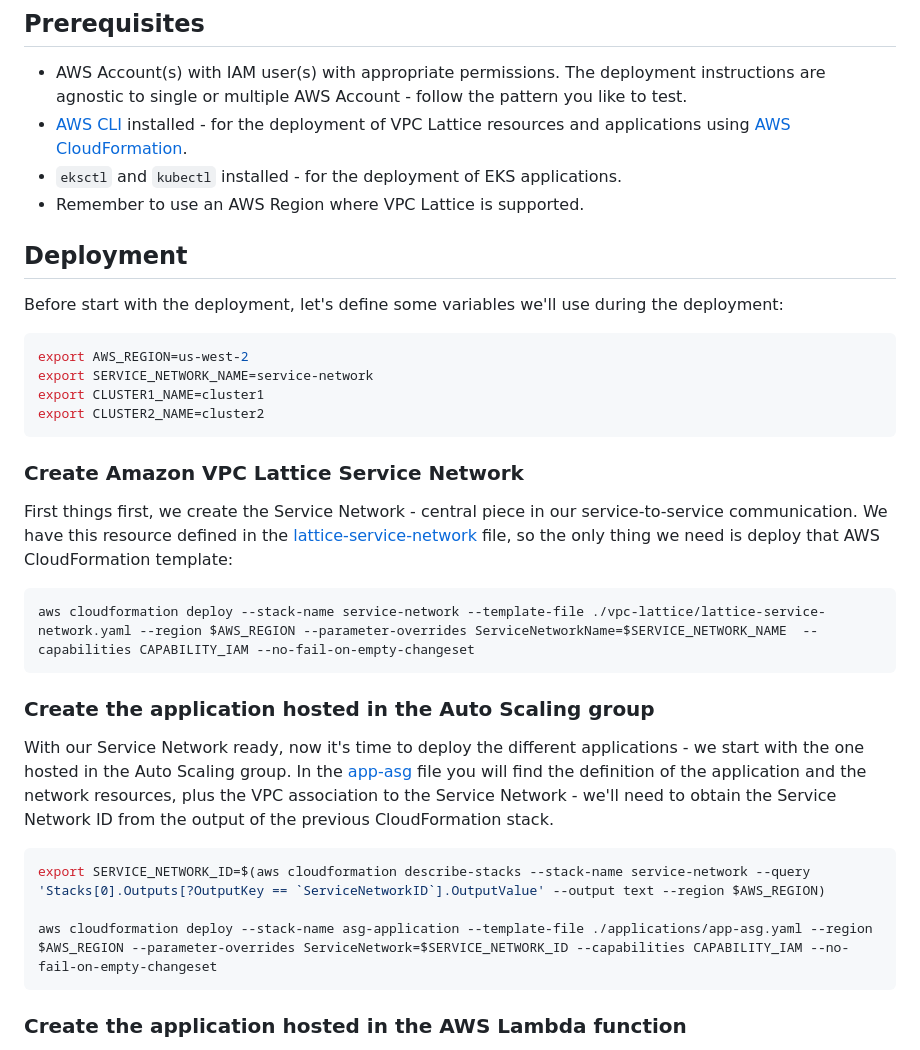
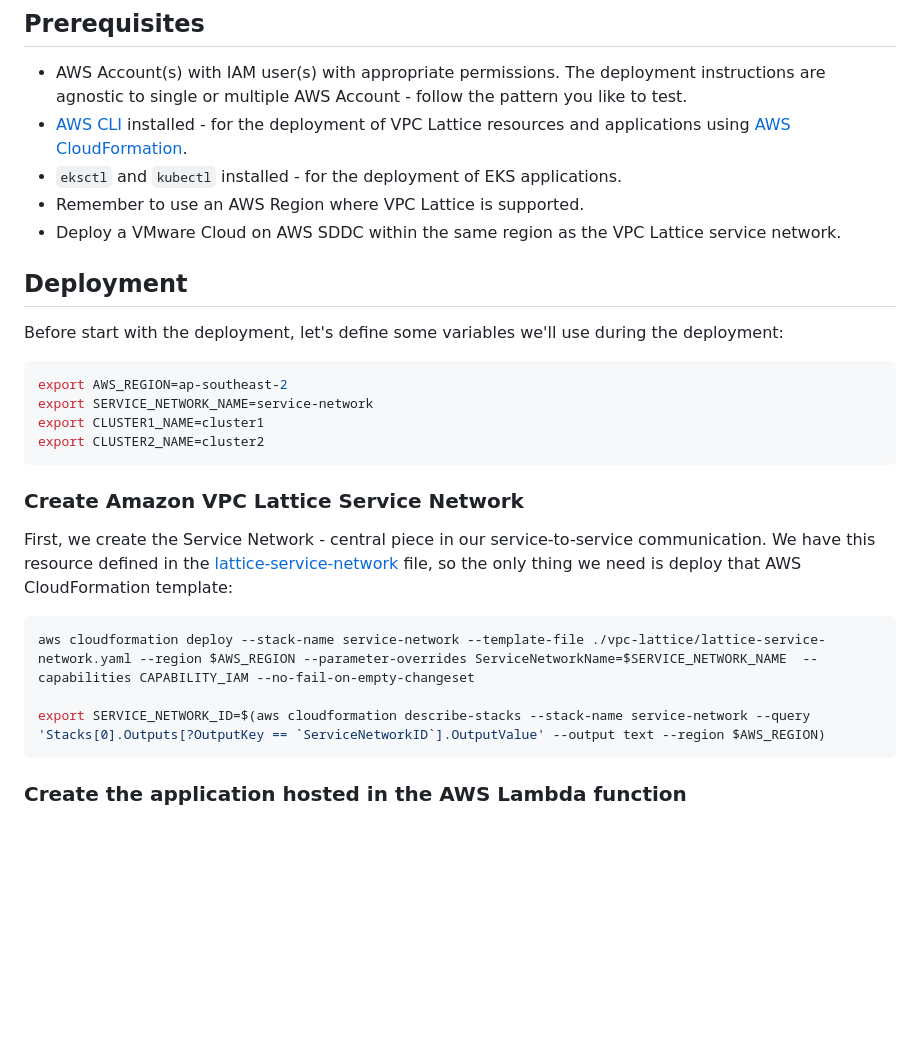
Before and after one commit to sc13912/vmc-lattice-demo, a Markdown page: README.md, the part around one of its changes. Rendered like a GitHub page; blank space fills up the shorter version.

````diff
--- a/README.md
+++ b/README.md
@@ -10,13 +10,14 @@ This repository contains example code to deploy a service to service communicati
 * [AWS CLI](https://aws.amazon.com/cli/) installed - for the deployment of VPC Lattice resources and applications using [AWS CloudFormation](https://aws.amazon.com/cloudformation/).
 * `eksctl` and `kubectl` installed - for the deployment of EKS applications.
 * Remember to use an AWS Region where VPC Lattice is supported.
+* Deploy a VMware Cloud on AWS SDDC within the same region as the VPC Lattice service network.
 
 ## Deployment
 
 Before start with the deployment, let's define some variables we'll use during the deployment:
 
 ```bash
-export AWS_REGION=us-west-2
+export AWS_REGION=ap-southeast-2
 export SERVICE_NETWORK_NAME=service-network
 export CLUSTER1_NAME=cluster1
 export CLUSTER2_NAME=cluster2
@@ -24,20 +25,12 @@ export CLUSTER2_NAME=cluster2
 
 ### Create Amazon VPC Lattice Service Network
 
-First things first, we create the Service Network - central piece in our service-to-service communication. We have this resource defined in the [lattice-service-network](./vpc-lattice/lattice-service-network.yaml) file, so the only thing we need is deploy that AWS CloudFormation template:
+First, we create the Service Network - central piece in our service-to-service communication. We have this resource defined in the [lattice-service-network](./vpc-lattice/lattice-service-network.yaml) file, so the only thing we need is deploy that AWS CloudFormation template:
 
 ```bash
 aws cloudformation deploy --stack-name service-network --template-file ./vpc-lattice/lattice-service-network.yaml --region $AWS_REGION --parameter-overrides ServiceNetworkName=$SERVICE_NETWORK_NAME  --capabilities CAPABILITY_IAM --no-fail-on-empty-changeset
-```
 
-### Create the application hosted in the Auto Scaling group
-
-With our Service Network ready, now it's time to deploy the different applications - we start with the one hosted in the Auto Scaling group. In the [app-asg](./applications/app-asg.yaml) file you will find the definition of the application and the network resources, plus the VPC association to the Service Network - we'll need to obtain the Service Network ID from the output of the previous CloudFormation stack.
-
-```bash
 export SERVICE_NETWORK_ID=$(aws cloudformation describe-stacks --stack-name service-network --query 'Stacks[0].Outputs[?OutputKey == `ServiceNetworkID`].OutputValue' --output text --region $AWS_REGION)
-
-aws cloudformation deploy --stack-name asg-application --template-file ./applications/app-asg.yaml --region $AWS_REGION --parameter-overrides ServiceNetwork=$SERVICE_NETWORK_ID --capabilities CAPABILITY_IAM --no-fail-on-empty-changeset
 ```
 
 ### Create the application hosted in the AWS Lambda function
````
Also changed, not shown: other parts of README.md (+30 -24 lines).
